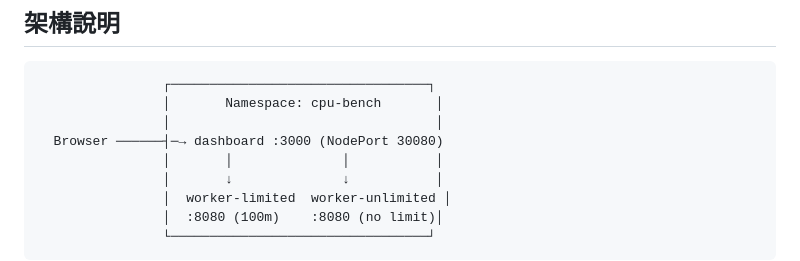
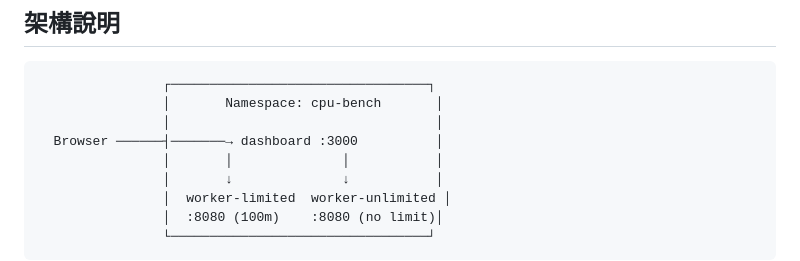
Before and after one commit to cooloo9871/K8s_cpu-benchmark, a Markdown page: README.md, the part around the change. GitHub-like rendering.

```diff
--- a/README.md
+++ b/README.md
@@ -47,7 +47,7 @@ CPU Limit = 100m = 0.1 core
                 ┌─────────────────────────────────┐
                 │       Namespace: cpu-bench       │
                 │                                  │
-  Browser ──────┤─→ dashboard :3000 (NodePort 30080)
+  Browser ──────┤───────→ dashboard :3000          │
                 │       │              │           │
                 │       ↓              ↓           │
                 │  worker-limited  worker-unlimited │
```
